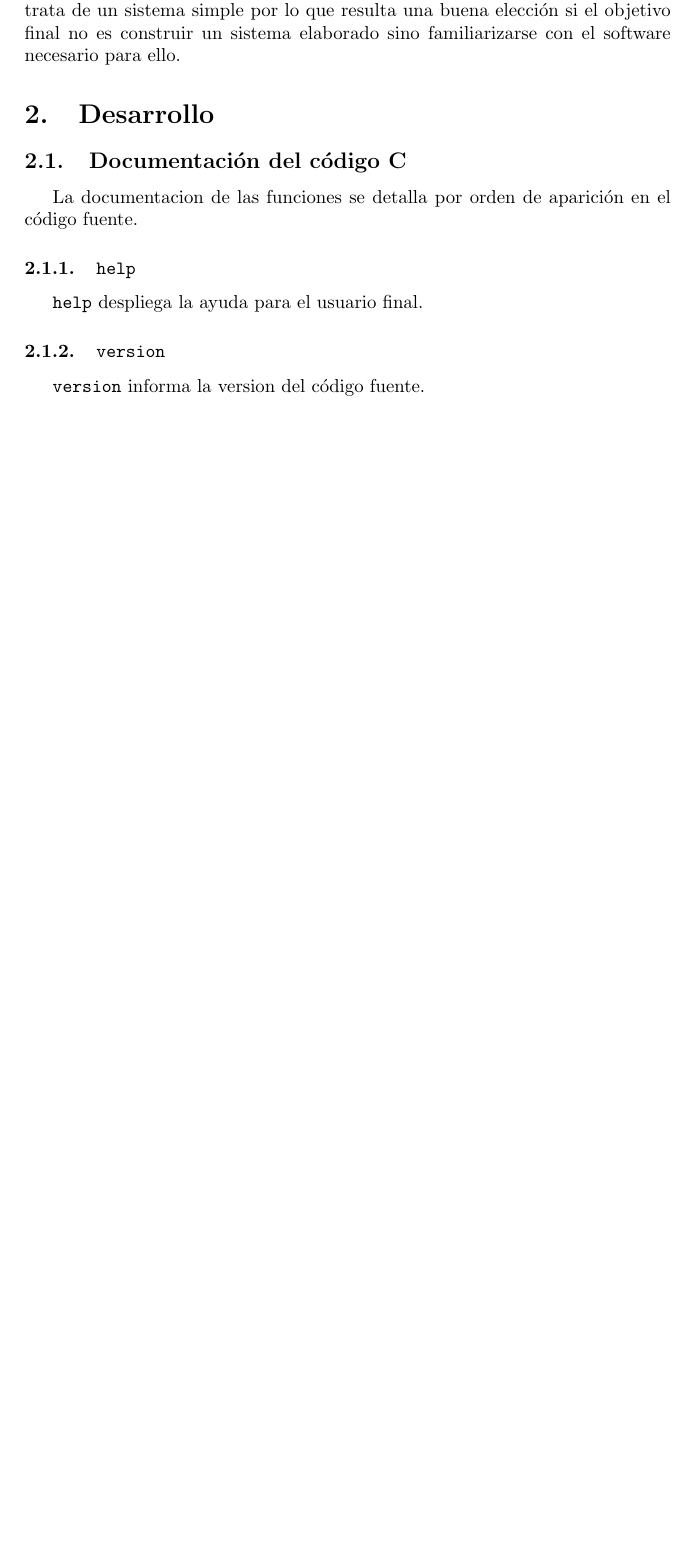
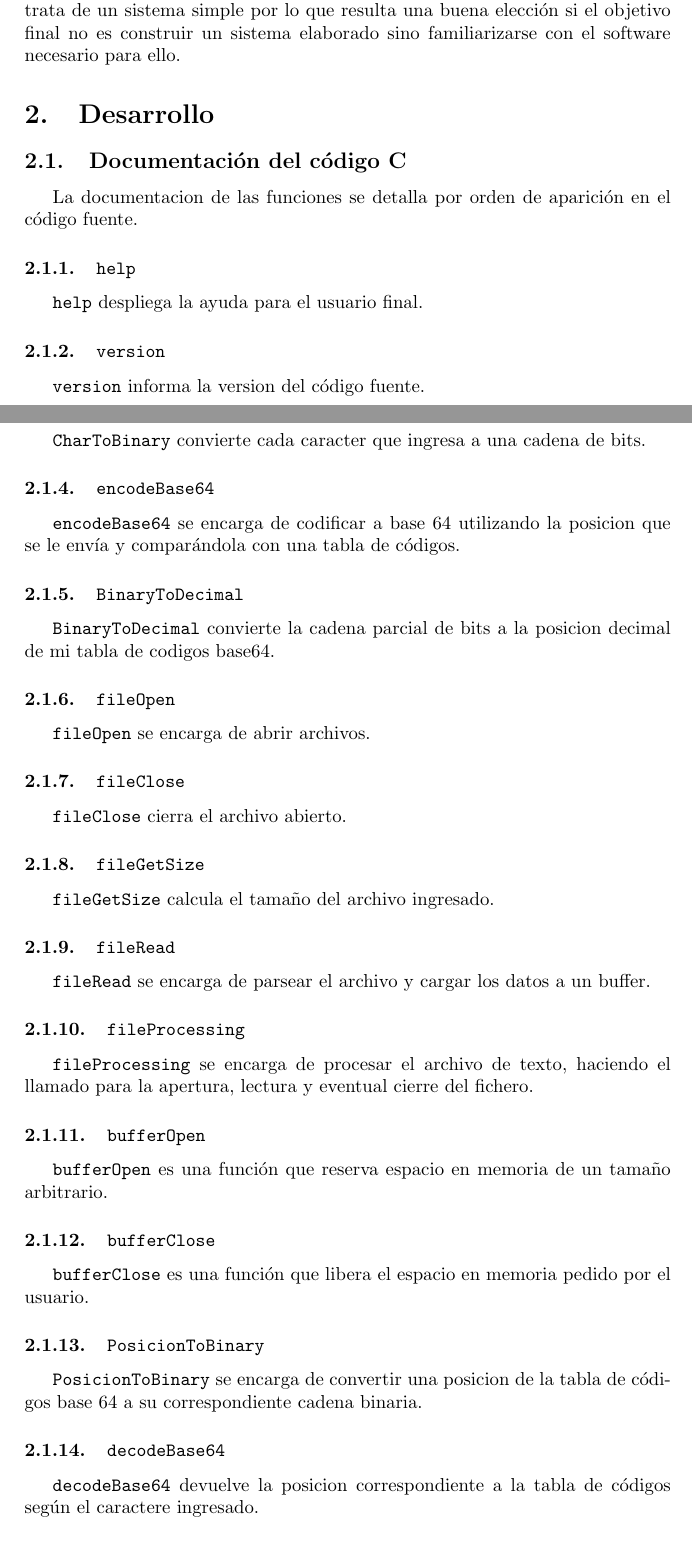
Before and after one commit to Desuque/Base64-Encoder-Decoder, a LaTeX paper (Informe/informe.tex): part of page 1 of 2 before the commit and two parts of pages 1 and 2 of 4 after it, the two joined at a grey line, cut so that both start at the same text, the shorter picture padded with empty space. Compiled offline with pdfLaTeX; the source files are stored in an older character set and shown here as Unicode.

Commit message:
Actualizo informe, agrego un TODO en el programa

```diff
--- a/Informe/informe.tex
+++ b/Informe/informe.tex
@@ -69,3 +69,38 @@ La documentacion de las funciones se detalla por orden de aparición en el códi
 \subsubsection{\texttt{version}}
 \texttt{version} informa la version del código fuente.
 
+\subsubsection{\texttt{CharToBinary}}
+\texttt{CharToBinary} convierte cada caracter que ingresa a una cadena de bits.
+
+\subsubsection{\texttt{encodeBase64}}
+\texttt{encodeBase64} se encarga de codificar a base 64 utilizando la posicion que se le envía y comparándola con una tabla de códigos.
+
+\subsubsection{\texttt{BinaryToDecimal}}
+\texttt{BinaryToDecimal} convierte la cadena parcial de bits a la posicion decimal de mi tabla de codigos base64.
+
+\subsubsection{\texttt{fileOpen}}
+\texttt{fileOpen} se encarga de abrir archivos.
+
+\subsubsection{\texttt{fileClose}}
+\texttt{fileClose} cierra el archivo abierto.
+
+\subsubsection{\texttt{fileGetSize}}
+\texttt{fileGetSize} calcula el tamaño del archivo ingresado.
+
+\subsubsection{\texttt{fileRead}}
+\texttt{fileRead} se encarga de parsear el archivo y cargar los datos a un buffer.
+
+\subsubsection{\texttt{fileProcessing}}
+\texttt{fileProcessing} se encarga de procesar el archivo de texto, haciendo el llamado para la apertura, lectura y eventual cierre del fichero.
+
+\subsubsection{\texttt{bufferOpen}}
+\texttt{bufferOpen} es una función que reserva espacio en memoria de un tamaño arbitrario.
+
+\subsubsection{\texttt{bufferClose}}
+\texttt{bufferClose} es una función que libera el espacio en memoria pedido por el usuario.
+
+\subsubsection{\texttt{PosicionToBinary}}
+\texttt{PosicionToBinary} se encarga de convertir una posicion de la tabla de códigos base 64 a su correspondiente cadena binaria.
+
+\subsubsection{\texttt{decodeBase64}}
+\texttt{decodeBase64} devuelve la posicion correspondiente a la tabla de códigos según el caractere ingresado.
```
Also changed, not shown: Informe/informe.tex (18 more changed lines), 1 other file.
